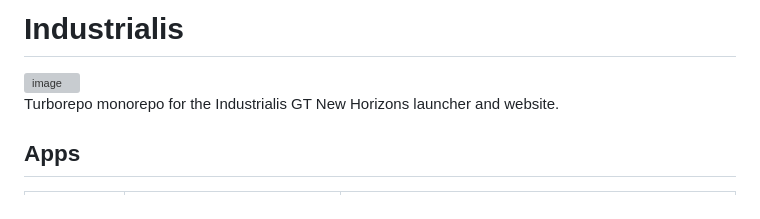
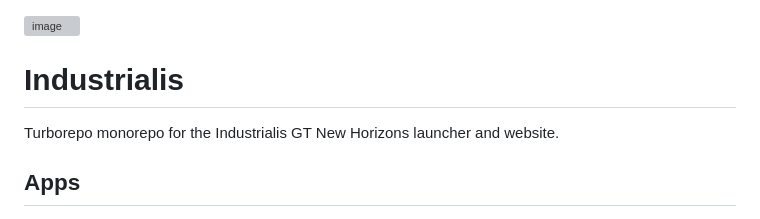
Before and after one commit to SergioJuniorCE/industrialis-launcher, a Markdown page: README.md, the part around the change. Drawn GitHub-style; grey boxes are pictures that could not be loaded.

```diff
--- a/README.md
+++ b/README.md
@@ -1,7 +1,6 @@
-# Industrialis
-
 <img width="1086" height="743" alt="image" src="https://github.com/user-attachments/assets/f2ee98ce-3847-4c94-978f-eb56dd53640d" />
 
+# Industrialis
 
 Turborepo monorepo for the Industrialis GT New Horizons launcher and website.
 
```
